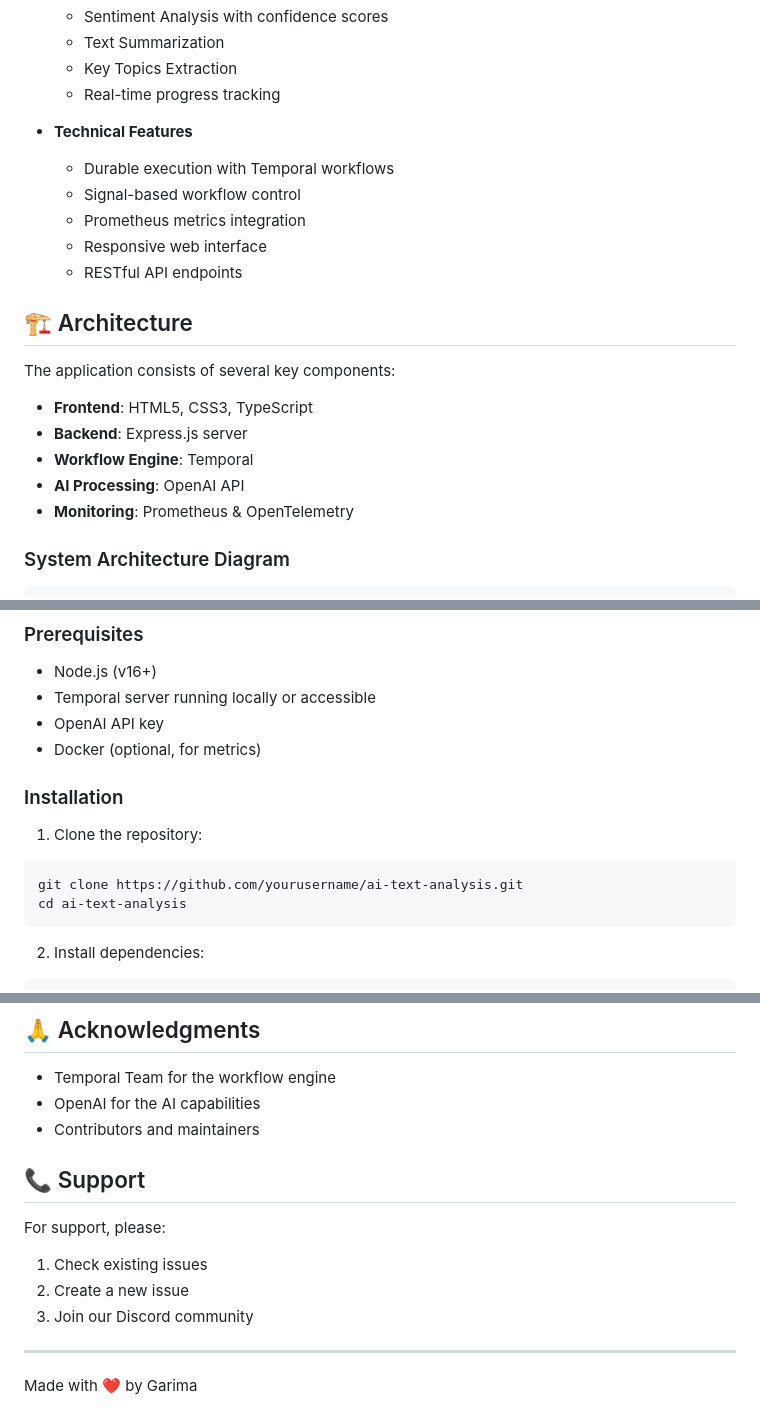
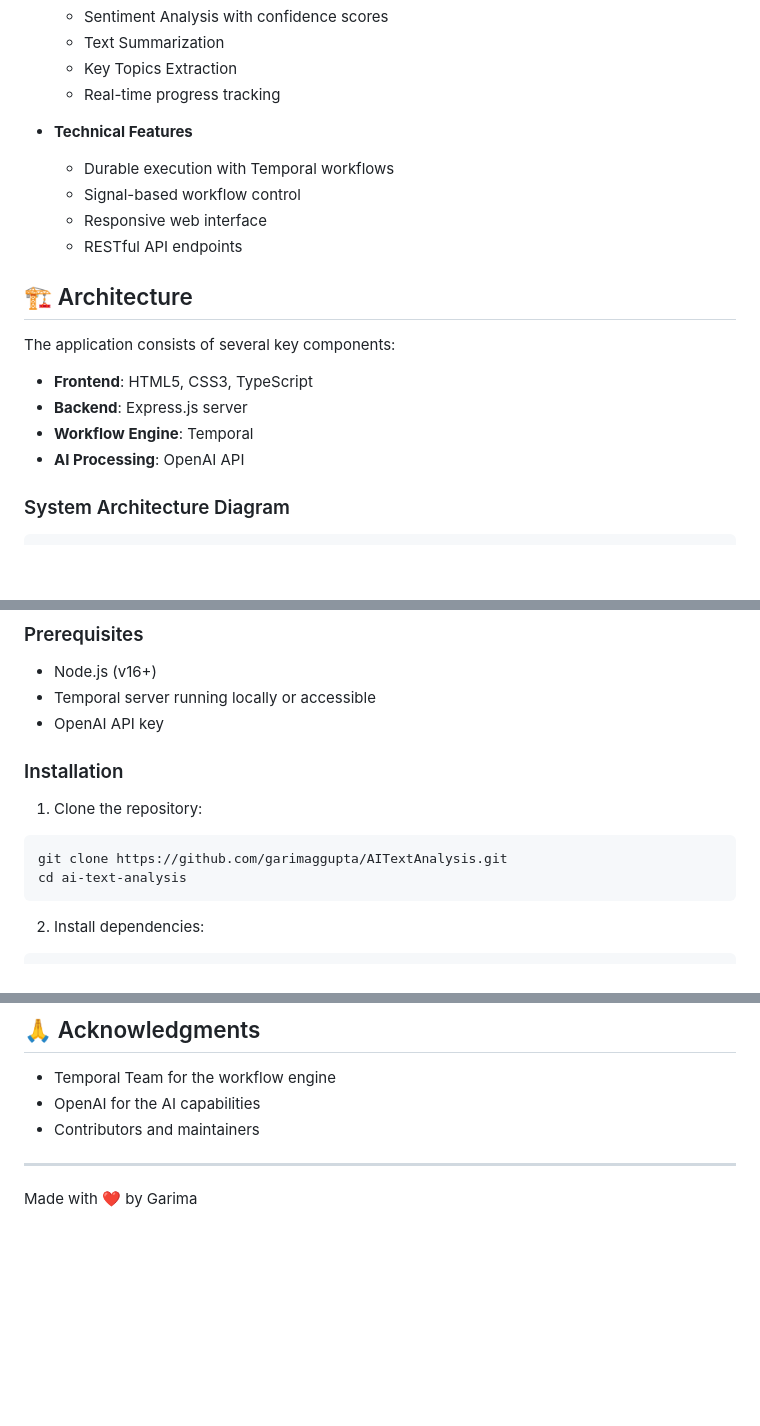
Before and after one commit to garimaggupta/AITextAnalysis, a Markdown page: README.md, 3 parts joined by grey strips. Drawn GitHub-style; blank space fills up the shorter version.

````diff
--- a/README.md
+++ b/README.md
@@ -13,7 +13,6 @@ A robust text analysis application leveraging OpenAI's capabilities through Temp
 - **Technical Features**
   - Durable execution with Temporal workflows
   - Signal-based workflow control
-  - Prometheus metrics integration
   - Responsive web interface
   - RESTful API endpoints
 
@@ -25,7 +24,6 @@ The application consists of several key components:
 - **Backend**: Express.js server
 - **Workflow Engine**: Temporal
 - **AI Processing**: OpenAI API
-- **Monitoring**: Prometheus & OpenTelemetry
 
 ### System Architecture Diagram
 ```
@@ -47,13 +45,12 @@ The application consists of several key components:
 - Node.js (v16+)
 - Temporal server running locally or accessible
 - OpenAI API key
-- Docker (optional, for metrics)
 
 ### Installation
 
 1. Clone the repository:
 ```bash
-git clone https://github.com/yourusername/ai-text-analysis.git
+git clone https://github.com/garimaggupta/AITextAnalysis.git
 cd ai-text-analysis
 ```
 
@@ -198,12 +149,5 @@ This project is licensed under the MIT License - see the [LICENSE](LICENSE) file
 - OpenAI for the AI capabilities
 - Contributors and maintainers
 
-## 📞 Support
-
-For support, please:
-1. Check existing issues
-2. Create a new issue
-3. Join our Discord community
-
 ---
 Made with ❤️ by Garima
````
Also changed, not shown: other parts of README.md (+0 -46 lines).
